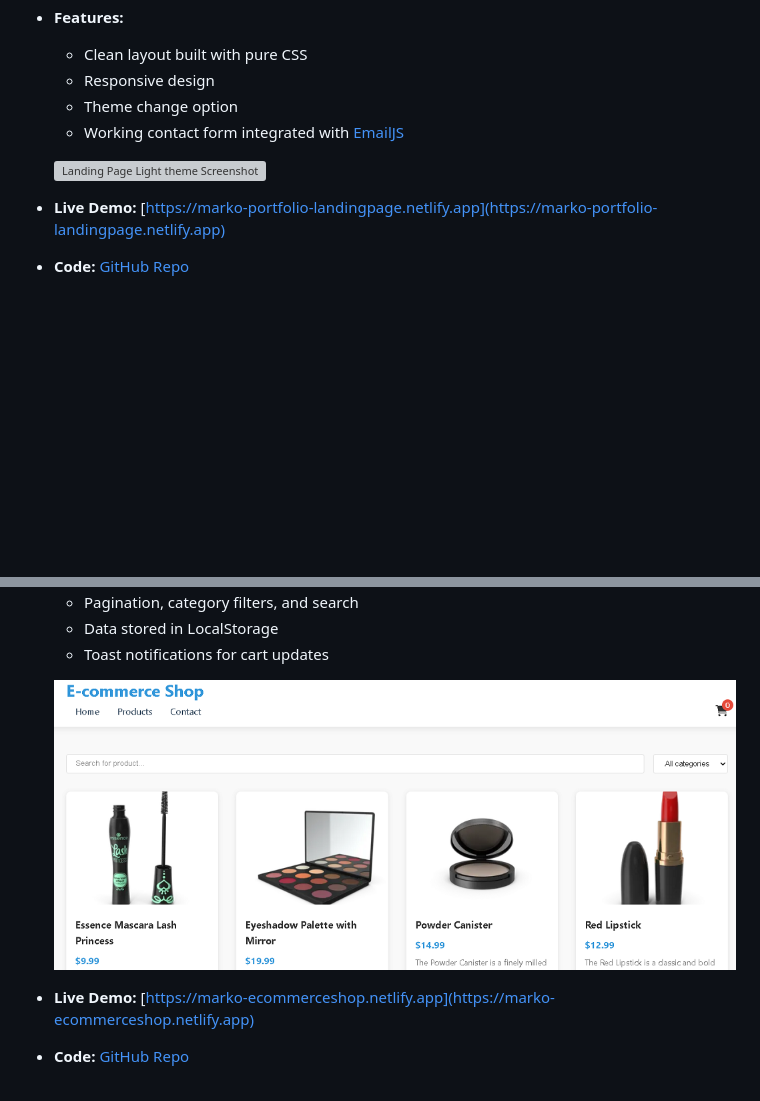
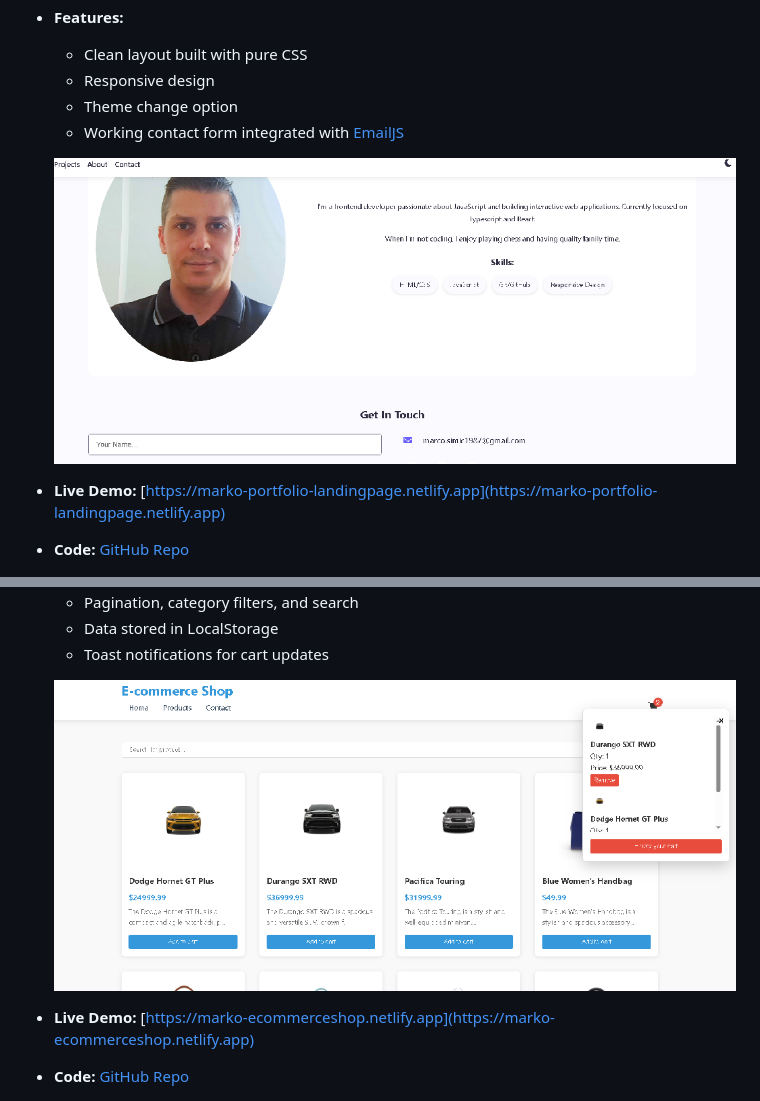
Before and after one commit to MarkoSimic0605/My-Portfolio, a Markdown page: README.md, 2 parts joined by grey strips. Drawn GitHub-style; blank space fills up the shorter version; grey boxes are pictures that could not be loaded.

```diff
--- a/README.md
+++ b/README.md
@@ -29,7 +29,7 @@ The portfolio contains the following independent projects, each structured using
   - Theme change option
   - Working contact form integrated with [EmailJS](https://www.emailjs.com/)
 
-  ![Landing Page Light theme Screenshot](./screenshots/port_landpage2.png.png)
+  ![Landing Page Light theme Screenshot](./screenshots/port_landpage2.png)
 
 - **Live Demo:** [https://marko-portfolio-landingpage.netlify.app](https://marko-portfolio-landingpage.netlify.app)
 - **Code:** [GitHub Repo](https://github.com/MarkoSimic0605/My-Portfolio/blob/main/src-portfolio/index.html)
@@ -91,7 +91,7 @@ The portfolio contains the following independent projects, each structured using
   - Data stored in LocalStorage
   - Toast notifications for cart updates
 
-  ![EcommerceShop Cart Dropdown Screenshot](./screenshots/Ecommerce.png)
+  ![EcommerceShop Cart Dropdown Screenshot](./screenshots/ecommerce_preview.png)
 
 - **Live Demo:** [https://marko-ecommerceshop.netlify.app](https://marko-ecommerceshop.netlify.app)
 - **Code:** [GitHub Repo](https://github.com/MarkoSimic0605/My-Portfolio/tree/main/src-portfolio/projects/ecommerce/src)
```
